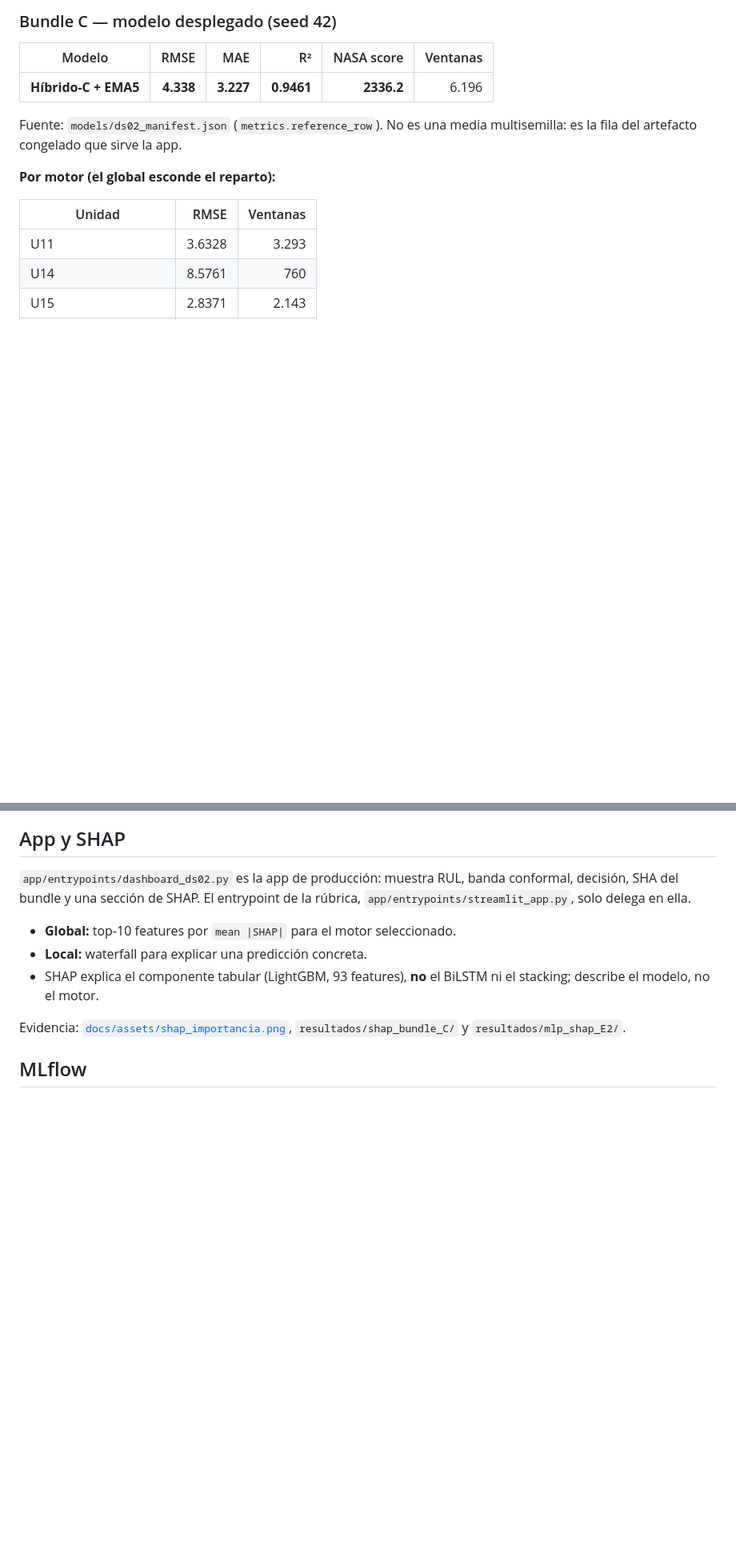
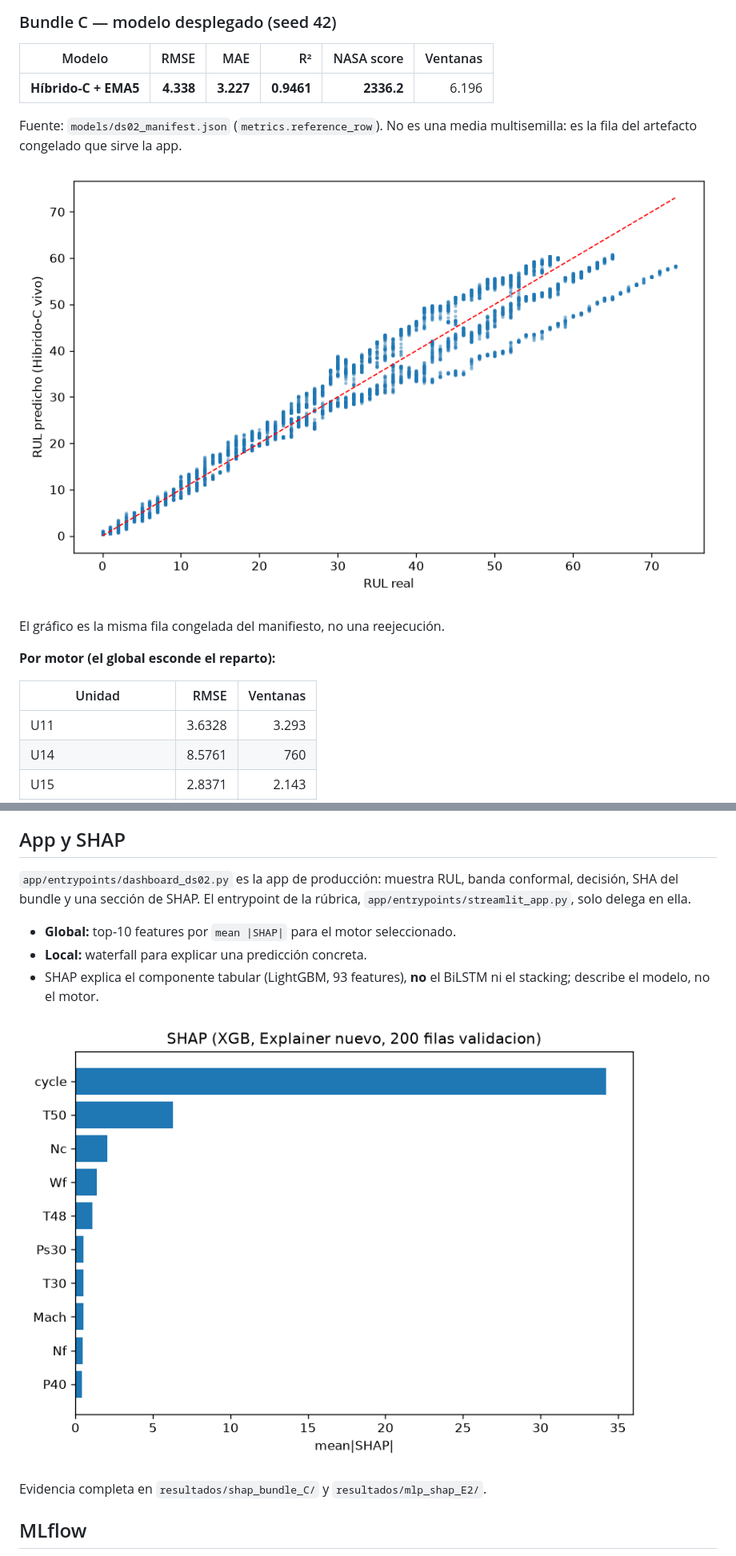
Before and after one commit to mikelrh-dev/nasa-rul-ds02, a Markdown page: README.md, 2 parts joined by grey strips. Shown at 80% size. GitHub-like rendering; pictures changed too: docs/assets/real_vs_predicho_bundle_c.png, docs/assets/shap_importancia.png; blank space fills up the shorter version.

Commit message:
docs(readme): 4 imagenes inline (real vs predicho, rmse por motor, SHAP, compare MLflow) y docs/assets sincronizado con resultados

```diff
--- a/README.md
+++ b/README.md
@@ -174,6 +174,10 @@ tabulares residualizadas. El meta-learner solo ve `[p_lstm, p_lgb]` (2 columnas)
 Fuente: `models/ds02_manifest.json` (`metrics.reference_row`). No es una media
 multisemilla: es la fila del artefacto congelado que sirve la app.
 
+![RUL real frente a RUL predicho por el bundle C, con la recta y=x de referencia](docs/assets/real_vs_predicho_bundle_c.png)
+
+El gráfico es la misma fila congelada del manifiesto, no una reejecución.
+
 **Por motor (el global esconde el reparto):**
 
 | Unidad | RMSE | Ventanas |
@@ -294,8 +300,9 @@ rúbrica, `app/entrypoints/streamlit_app.py`, solo delega en ella.
 - SHAP explica el componente tabular (LightGBM, 93 features), **no** el BiLSTM ni
   el stacking; describe el modelo, no el motor.
 
-Evidencia: [`docs/assets/shap_importancia.png`](docs/assets/shap_importancia.png),
-`resultados/shap_bundle_C/` y `resultados/mlp_shap_E2/`.
+![Importancia global de features (SHAP, mean |SHAP|)](docs/assets/shap_importancia.png)
+
+Evidencia completa en `resultados/shap_bundle_C/` y `resultados/mlp_shap_E2/`.
 
 ## MLflow
 
```
Also changed, not shown: other parts of README.md (+4 -0 lines).
